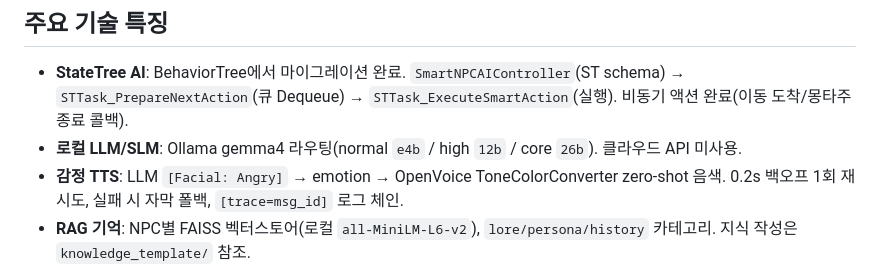
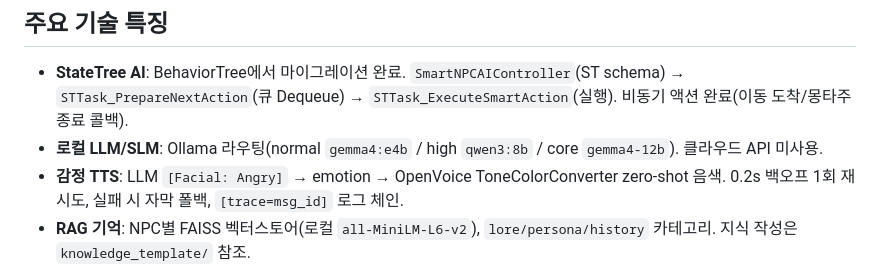
Before and after one commit to jukanmi/UE5-MCP-VR-Orchestrator, a Markdown page: README.md, the part around the change. Drawn GitHub-style.

```diff
--- a/README.md
+++ b/README.md
@@ -96,7 +96,7 @@ UE5 ↔ Python 모든 메시지는 공통 래퍼로 포장된다.
 ## 주요 기술 특징
 
 - **StateTree AI**: BehaviorTree에서 마이그레이션 완료. `SmartNPCAIController`(ST schema) → `STTask_PrepareNextAction`(큐 Dequeue) → `STTask_ExecuteSmartAction`(실행). 비동기 액션 완료(이동 도착/몽타주 종료 콜백).
-- **로컬 LLM/SLM**: Ollama gemma4 라우팅(normal `e4b` / high `12b` / core `26b`). 클라우드 API 미사용.
+- **로컬 LLM/SLM**: Ollama 라우팅(normal `gemma4:e4b` / high `qwen3:8b` / core `gemma4-12b`). 클라우드 API 미사용.
 - **감정 TTS**: LLM `[Facial: Angry]` → emotion → OpenVoice ToneColorConverter zero-shot 음색. 0.2s 백오프 1회 재시도, 실패 시 자막 폴백, `[trace=msg_id]` 로그 체인.
 - **RAG 기억**: NPC별 FAISS 벡터스토어(로컬 `all-MiniLM-L6-v2`), `lore/persona/history` 카테고리. 지식 작성은 `knowledge_template/` 참조.
 - **엄격한 검증**: Pydantic V2로 LLM 출력 클램핑(데미지 등)·좌표 NaN 거부.
```
Also changed, not shown: OmniAgent_VR_System/CognitiveEngine/README.md (+1 -1 lines).
